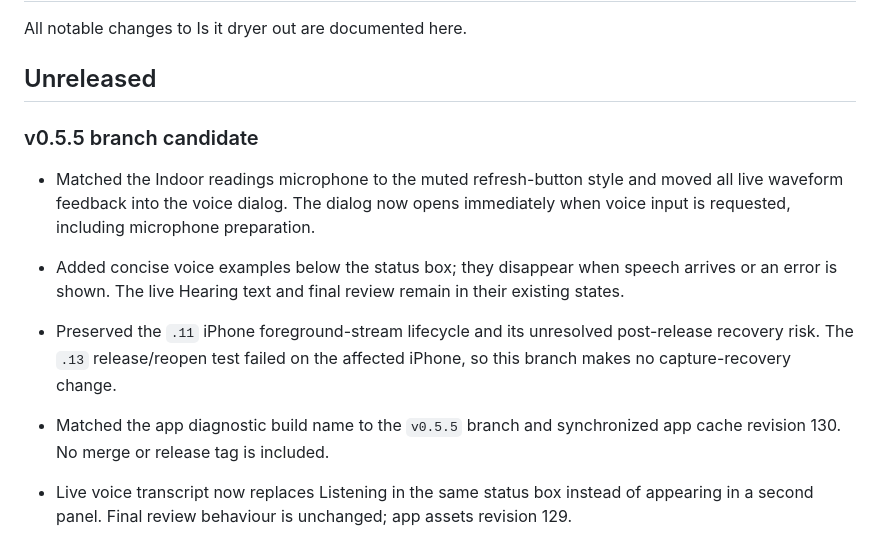
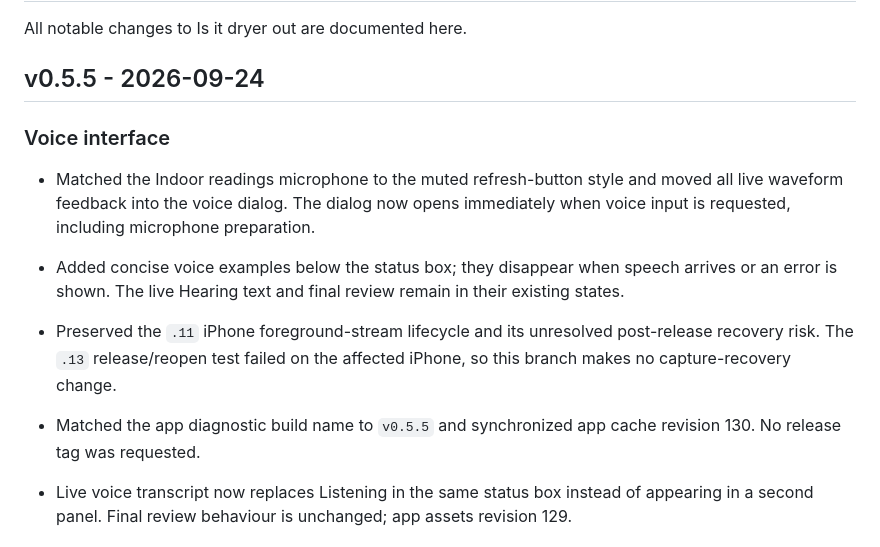
Before and after one commit to zige-qiao/is-it-dryer-out, a Markdown page: CHANGELOG.md, the part around the change. Drawn GitHub-style.

```diff
--- a/CHANGELOG.md
+++ b/CHANGELOG.md
@@ -2,14 +2,14 @@
 
 All notable changes to Is it dryer out are documented here.
 
-## Unreleased
+## v0.5.5 - 2026-09-24
 
-### v0.5.5 branch candidate
+### Voice interface
 
 - Matched the Indoor readings microphone to the muted refresh-button style and moved all live waveform feedback into the voice dialog. The dialog now opens immediately when voice input is requested, including microphone preparation.
 - Added concise voice examples below the status box; they disappear when speech arrives or an error is shown. The live Hearing text and final review remain in their existing states.
 - Preserved the `.11` iPhone foreground-stream lifecycle and its unresolved post-release recovery risk. The `.13` release/reopen test failed on the affected iPhone, so this branch makes no capture-recovery change.
-- Matched the app diagnostic build name to the `v0.5.5` branch and synchronized app cache revision 130. No merge or release tag is included.
+- Matched the app diagnostic build name to `v0.5.5` and synchronized app cache revision 130. No release tag was requested.
 
 - Live voice transcript now replaces Listening in the same status box instead of appearing in a second panel. Final review behaviour is unchanged; app assets revision 129.
 
```
Also changed, not shown: README.md (+3 -2 lines), VOICE-INVESTIGATION.md (+3 -3 lines).
